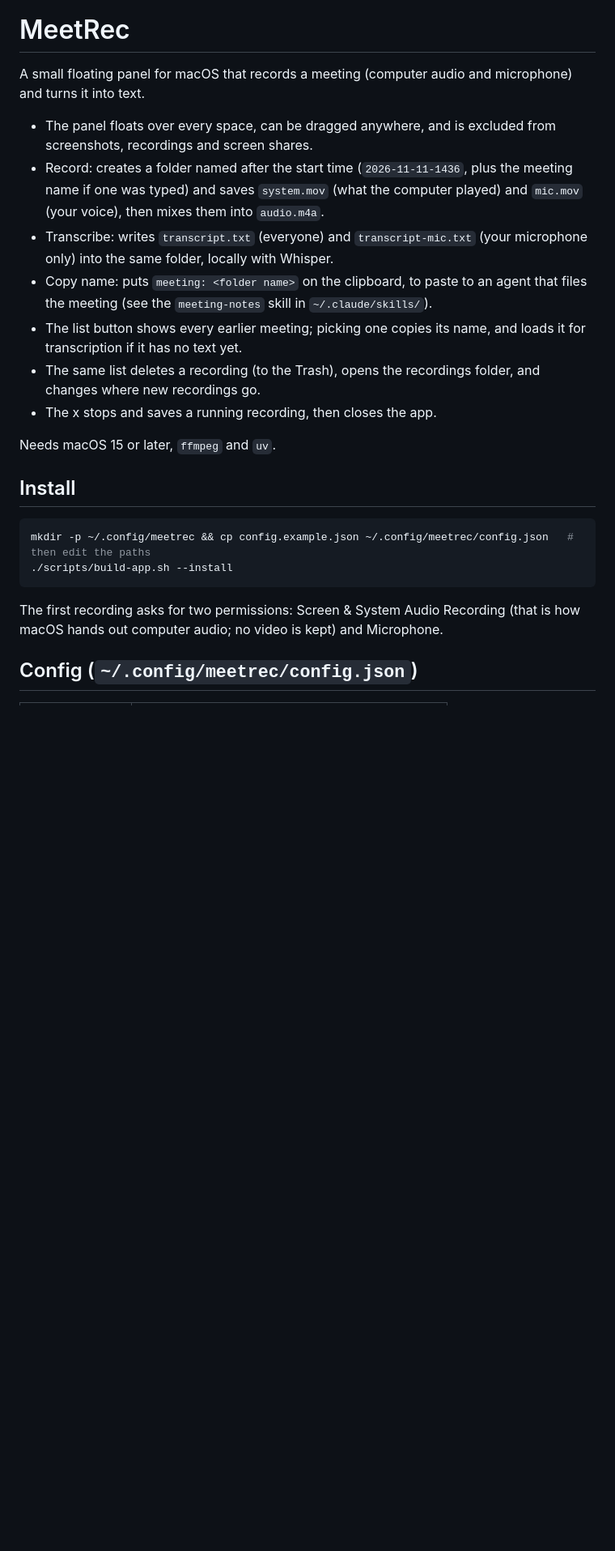
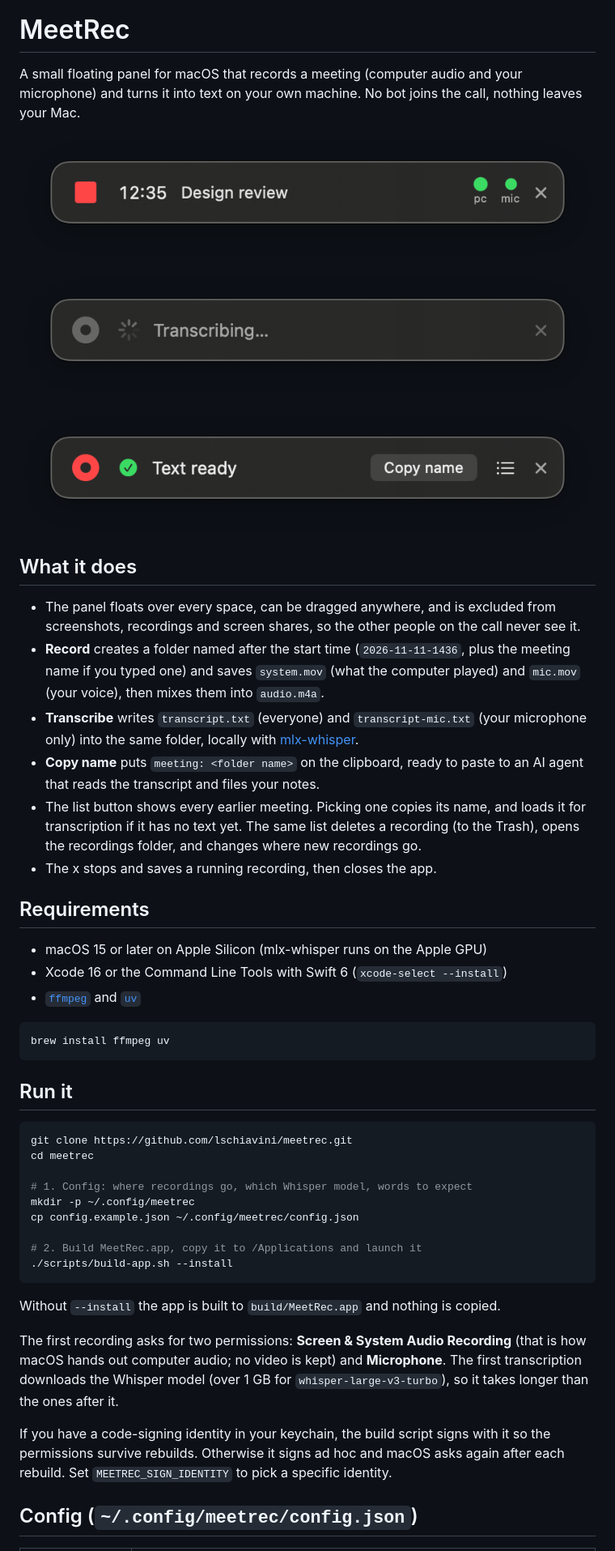
Before and after one commit to lschiavini/meetrec, a Markdown page: README.md, the part around one of its changes. Shown at 81% size. Drawn GitHub-style; pictures changed too: docs/screenshots/done.png (added), docs/screenshots/recording.png (added), docs/screenshots/transcribing.png (added); blank space fills up the shorter version.

````diff
--- a/README.md
+++ b/README.md
@@ -1,25 +3,51 @@
 # MeetRec
 
-A small floating panel for macOS that records a meeting (computer audio and microphone) and turns it into text.
+A small floating panel for macOS that records a meeting (computer audio and your microphone) and turns it into text on your own machine. No bot joins the call, nothing leaves your Mac.
 
-- The panel floats over every space, can be dragged anywhere, and is excluded from screenshots, recordings and screen shares.
-- Record: creates a folder named after the start time (`2026-11-11-1436`, plus the meeting name if one was typed) and saves `system.mov` (what the computer played) and `mic.mov` (your voice), then mixes them into `audio.m4a`.
-- Transcribe: writes `transcript.txt` (everyone) and `transcript-mic.txt` (your microphone only) into the same folder, locally with Whisper.
-- Copy name: puts `meeting: <folder name>` on the clipboard, to paste to an agent that files the meeting (see the `meeting-notes` skill in `~/.claude/skills/`).
-- The list button shows every earlier meeting; picking one copies its name, and loads it for transcription if it has no text yet.
-- The same list deletes a recording (to the Trash), opens the recordings folder, and changes where new recordings go.
+![Recording](docs/screenshots/recording.png)
+
+![Transcribing](docs/screenshots/transcribing.png)
+
+![Text ready](docs/screenshots/done.png)
+
+## What it does
+
+- The panel floats over every space, can be dragged anywhere, and is excluded from screenshots, recordings and screen shares, so the other people on the call never see it.
+- **Record** creates a folder named after the start time (`2026-11-11-1436`, plus the meeting name if you typed one) and saves `system.mov` (what the computer played) and `mic.mov` (your voice), then mixes them into `audio.m4a`.
+- **Transcribe** writes `transcript.txt` (everyone) and `transcript-mic.txt` (your microphone only) into the same folder, locally with [mlx-whisper](https://github.com/ml-explore/mlx-examples/tree/main/whisper).
+- **Copy name** puts `meeting: <folder name>` on the clipboard, ready to paste to an AI agent that reads the transcript and files your notes.
+- The list button shows every earlier meeting. Picking one copies its name, and loads it for transcription if it has no text yet. The same list deletes a recording (to the Trash), opens the recordings folder, and changes where new recordings go.
 - The x stops and saves a running recording, then closes the app.
 
-Needs macOS 15 or later, `ffmpeg` and `uv`.
+## Requirements
 
-## Install
+- macOS 15 or later on Apple Silicon (mlx-whisper runs on the Apple GPU)
+- Xcode 16 or the Command Line Tools with Swift 6 (`xcode-select --install`)
+- [`ffmpeg`](https://ffmpeg.org) and [`uv`](https://docs.astral.sh/uv/)
 
 ```sh
-mkdir -p ~/.config/meetrec && cp config.example.json ~/.config/meetrec/config.json   # then edit the paths
+brew install ffmpeg uv
+```
+
+## Run it
+
+```sh
+git clone https://github.com/lschiavini/meetrec.git
+cd meetrec
+
+# 1. Config: where recordings go, which Whisper model, words to expect
+mkdir -p ~/.config/meetrec
+cp config.example.json ~/.config/meetrec/config.json
+
+# 2. Build MeetRec.app, copy it to /Applications and launch it
 ./scripts/build-app.sh --install
 ```
 
-The first recording asks for two permissions: Screen & System Audio Recording (that is how macOS hands out computer audio; no video is kept) and Microphone.
+Without `--install` the app is built to `build/MeetRec.app` and nothing is copied.
+
+The first recording asks for two permissions: **Screen & System Audio Recording** (that is how macOS hands out computer audio; no video is kept) and **Microphone**. The first transcription downloads the Whisper model (over 1 GB for `whisper-large-v3-turbo`), so it takes longer than the ones after it.
+
+If you have a code-signing identity in your keychain, the build script signs with it so the permissions survive rebuilds. Otherwise it signs ad hoc and macOS asks again after each rebuild. Set `MEETREC_SIGN_IDENTITY` to pick a specific identity.
 
 ## Config (`~/.config/meetrec/config.json`)
 
````
Also changed, not shown: other parts of README.md (+17 -5 lines), docs/screenshots/idle.png (added), 6 other files.
